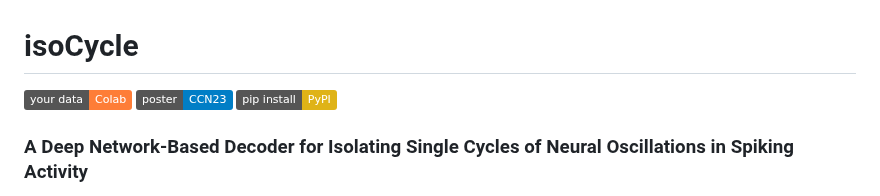
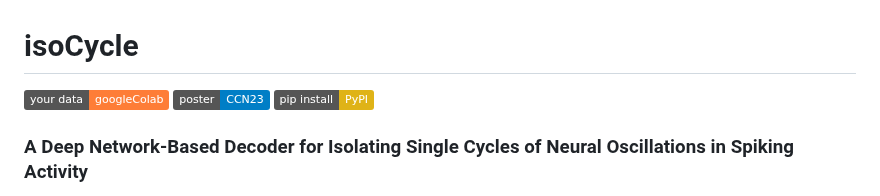
Before and after one commit to esiabri/isoCycle, a Markdown page: README.md, the part around the change. GitHub-like rendering; badges without logos.

```diff
--- a/README.md
+++ b/README.md
@@ -1,6 +1,6 @@
 # isoCycle
 <!-- [![preprint](https://img.shields.io/badge/preprint-bioRxiv-blue)]() -->
-[![pip](https://img.shields.io/badge/your%20data-Colab-orange)](https://colab.research.google.com/github/esiabri/isoCycle/blob/main/isoCycle_yourData_Colab.ipynb)
+[![pip](https://img.shields.io/badge/your%20data-googleColab-orange)](https://colab.research.google.com/github/esiabri/isoCycle/blob/main/isoCycle_yourData_Colab.ipynb)
 [![pip](https://img.shields.io/badge/poster-CCN23-blue)](https://github.com/esiabri/isoCycle/blob/main/isoCycle/files/Poster_CCNeuro.pdf)
 [![pip](https://img.shields.io/badge/pip%20install-PyPI-yellow)](https://pypi.org/project/isoCycle/)
 ### A Deep Network-Based Decoder for Isolating Single Cycles of Neural Oscillations in Spiking Activity
```
